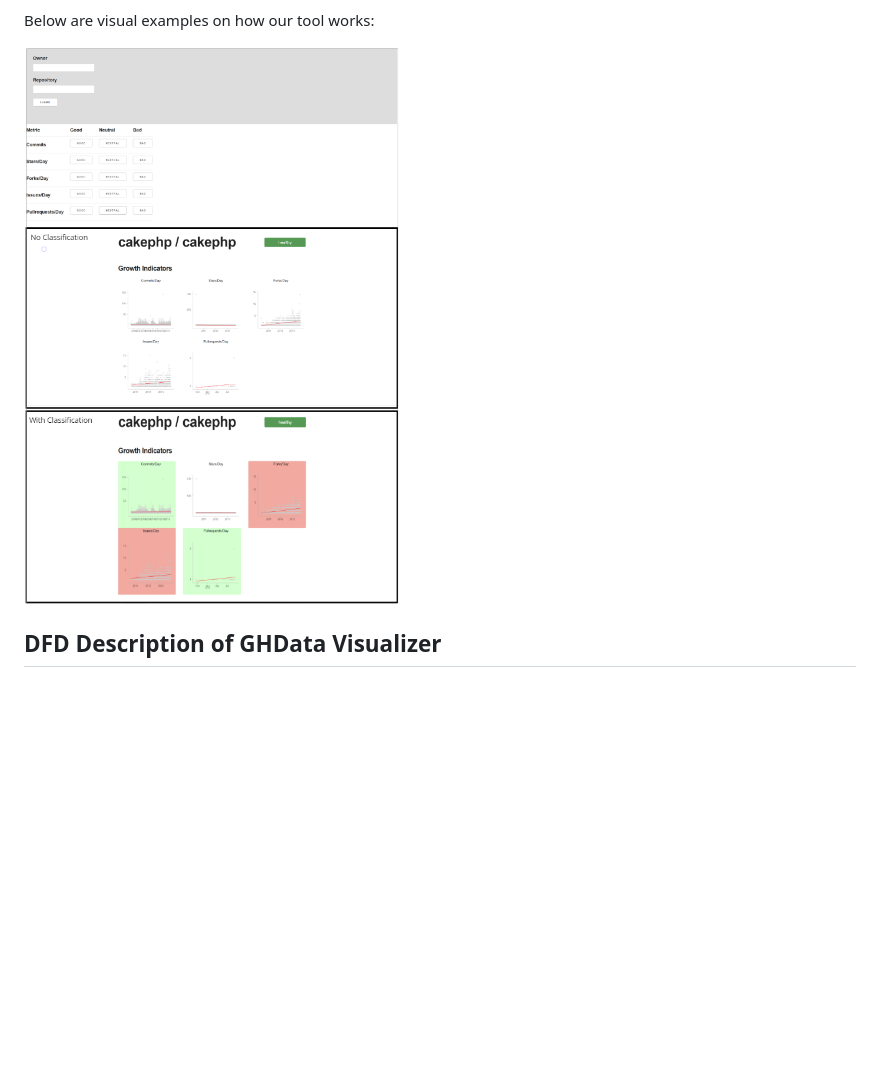
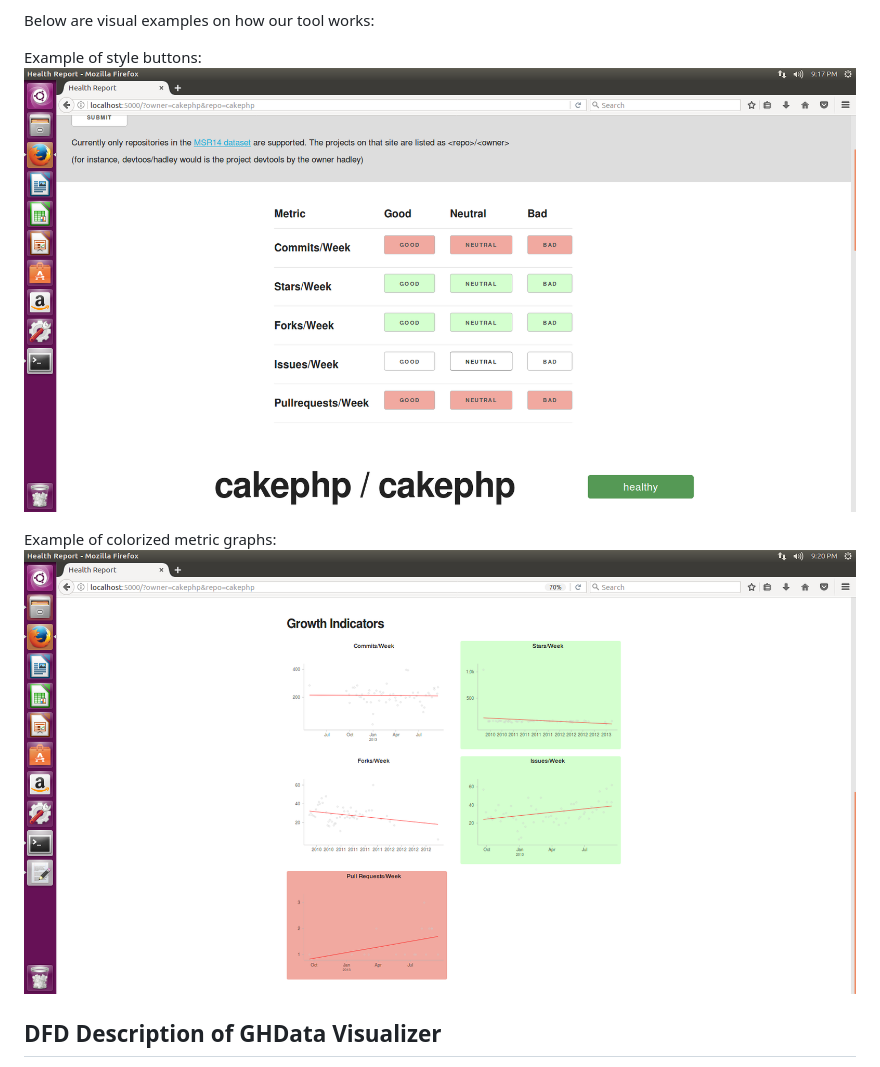
Before and after one commit to srobins259/HealthAndSustainabilityChecker, a Markdown page: README.md, the part around the change. Rendered like a GitHub page; pictures changed too: Images/FinalScreenshot1.png (added), Images/FinalScreenshot2.png (added); blank space fills up the shorter version.

Commit message:
Added new images to readme.

```diff
--- a/README.md
+++ b/README.md
@@ -52,7 +52,11 @@ With seeing the metrics in the form of graphs, the user may also label the metri
 
 Below are visual examples on how our tool works:
 
-![](Images/ISDwebDesign.png?raw=true)
+Example of style buttons:
+![](Images/FinalScreenshot1.png?raw=true)
+
+Example of colorized metric graphs:
+![](Images/FinalScreenshot2.png?raw=true)
 
 DFD Description of GHData Visualizer
 ---------------------------------------
```
Also changed, not shown: Images/Images_Old/ISDwebDesign.png (renamed from Images/ISDwebDesign.png), Images/Images_Old/ghtorrent_database_schema.png (renamed from Images/ghtorrent_database_schema.png).
